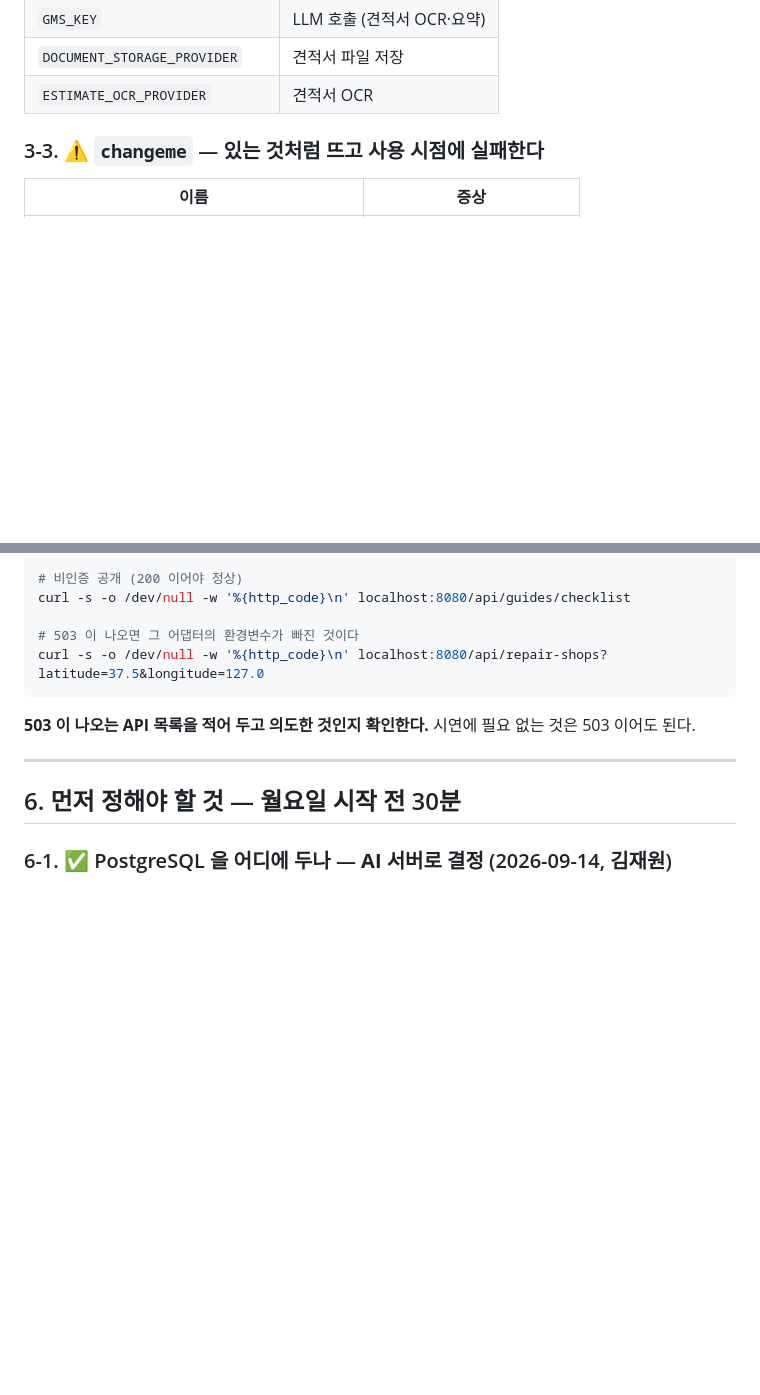
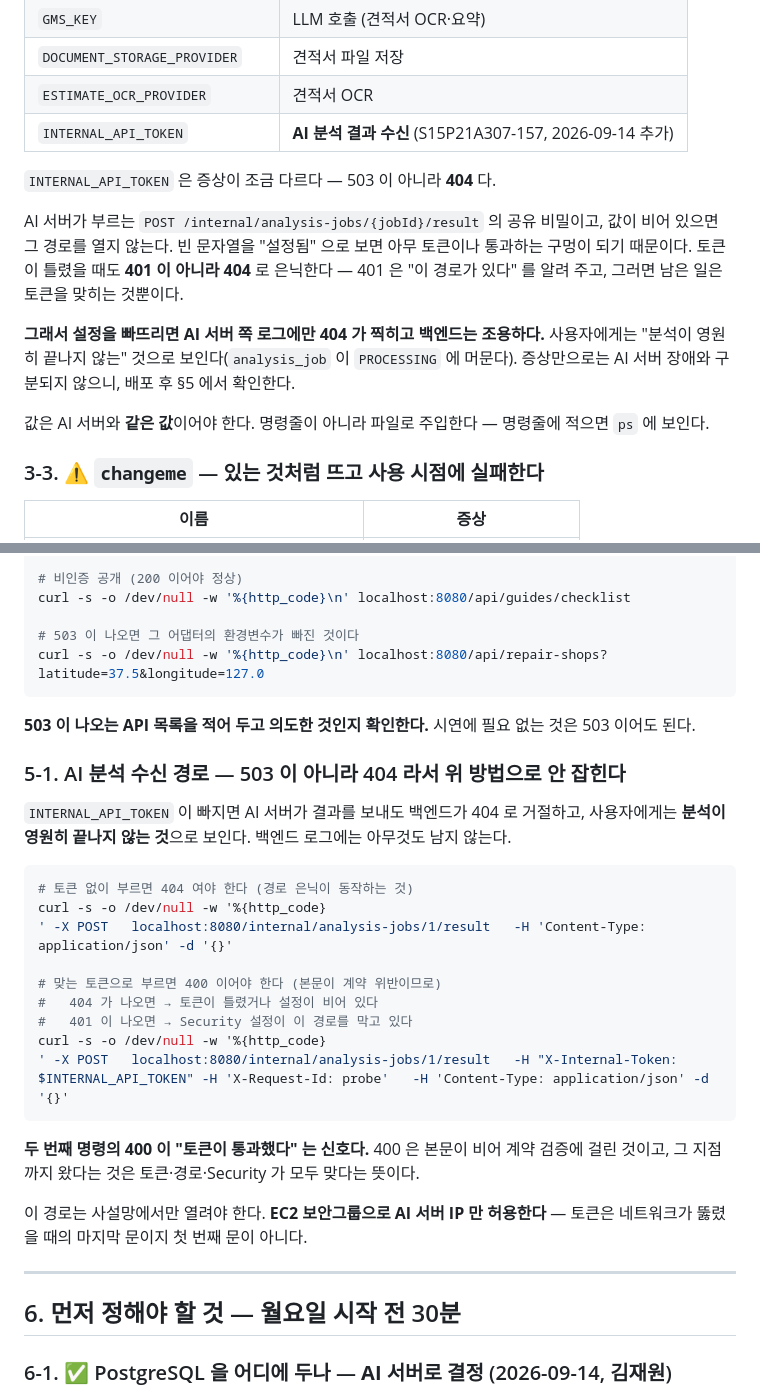
Before and after one commit to seoboyoung18/Noca, a Markdown page: Docs/Architecture/배포 준비 체크리스트.md, 2 parts joined by grey strips. GitHub-like rendering; blank space fills up the shorter version.

````diff
--- a/Docs/Architecture/배포 준비 체크리스트.md
+++ b/Docs/Architecture/배포 준비 체크리스트.md
@@ -222,6 +239,21 @@ SERVER_SERVLET_SESSION_COOKIE_SAME_SITE=None       → 다른 사이트 배치
 | `GMS_KEY` | LLM 호출 (견적서 OCR·요약) |
 | `DOCUMENT_STORAGE_PROVIDER` | 견적서 파일 저장 |
 | `ESTIMATE_OCR_PROVIDER` | 견적서 OCR |
+| `INTERNAL_API_TOKEN` | **AI 분석 결과 수신** (S15P21A307-157, 2026-09-14 추가) |
+
+`INTERNAL_API_TOKEN` 은 증상이 조금 다르다 — 503 이 아니라 **404** 다.
+
+AI 서버가 부르는 `POST /internal/analysis-jobs/{jobId}/result` 의 공유 비밀이고,
+값이 비어 있으면 그 경로를 열지 않는다. 빈 문자열을 "설정됨" 으로 보면 아무 토큰이나
+통과하는 구멍이 되기 때문이다. 토큰이 틀렸을 때도 **401 이 아니라 404** 로 은닉한다 —
+401 은 "이 경로가 있다" 를 알려 주고, 그러면 남은 일은 토큰을 맞히는 것뿐이다.
+
+**그래서 설정을 빠뜨리면 AI 서버 쪽 로그에만 404 가 찍히고 백엔드는 조용하다.**
+사용자에게는 "분석이 영원히 끝나지 않는" 것으로 보인다(`analysis_job` 이 `PROCESSING`
+에 머문다). 증상만으로는 AI 서버 장애와 구분되지 않으니, 배포 후 §5 에서 확인한다.
+
+값은 AI 서버와 **같은 값**이어야 한다. 명령줄이 아니라 파일로 주입한다 —
+명령줄에 적으면 `ps` 에 보인다.
 
 ### 3-3. ⚠️ `changeme` — 있는 것처럼 뜨고 사용 시점에 실패한다
 
@@ -400,6 +432,29 @@ curl -s -o /dev/null -w '%{http_code}\n' localhost:8080/api/repair-shops?latitud
 
 **503 이 나오는 API 목록을 적어 두고 의도한 것인지 확인한다.** 시연에 필요 없는 것은 503 이어도 된다.
 
+### 5-1. AI 분석 수신 경로 — 503 이 아니라 404 라서 위 방법으로 안 잡힌다
+
+`INTERNAL_API_TOKEN` 이 빠지면 AI 서버가 결과를 보내도 백엔드가 404 로 거절하고, 사용자에게는
+**분석이 영원히 끝나지 않는 것**으로 보인다. 백엔드 로그에는 아무것도 남지 않는다.
+
+```bash
+# 토큰 없이 부르면 404 여야 한다 (경로 은닉이 동작하는 것)
+curl -s -o /dev/null -w '%{http_code}
+' -X POST   localhost:8080/internal/analysis-jobs/1/result   -H 'Content-Type: application/json' -d '{}'
+
+# 맞는 토큰으로 부르면 400 이어야 한다 (본문이 계약 위반이므로)
+#   404 가 나오면 → 토큰이 틀렸거나 설정이 비어 있다
+#   401 이 나오면 → Security 설정이 이 경로를 막고 있다
+curl -s -o /dev/null -w '%{http_code}
+' -X POST   localhost:8080/internal/analysis-jobs/1/result   -H "X-Internal-Token: $INTERNAL_API_TOKEN" -H 'X-Request-Id: probe'   -H 'Content-Type: application/json' -d '{}'
+```
+
+**두 번째 명령의 400 이 "토큰이 통과했다" 는 신호다.** 400 은 본문이 비어 계약 검증에 걸린
+것이고, 그 지점까지 왔다는 것은 토큰·경로·Security 가 모두 맞다는 뜻이다.
+
+이 경로는 사설망에서만 열려야 한다. **EC2 보안그룹으로 AI 서버 IP 만 허용한다** —
+토큰은 네트워크가 뚫렸을 때의 마지막 문이지 첫 번째 문이 아니다.
+
 ---
 
 ## 6. 먼저 정해야 할 것 — 월요일 시작 전 30분
````
Also changed, not shown: other parts of Docs/Architecture/배포 준비 체크리스트.md (+21 -4 lines).
